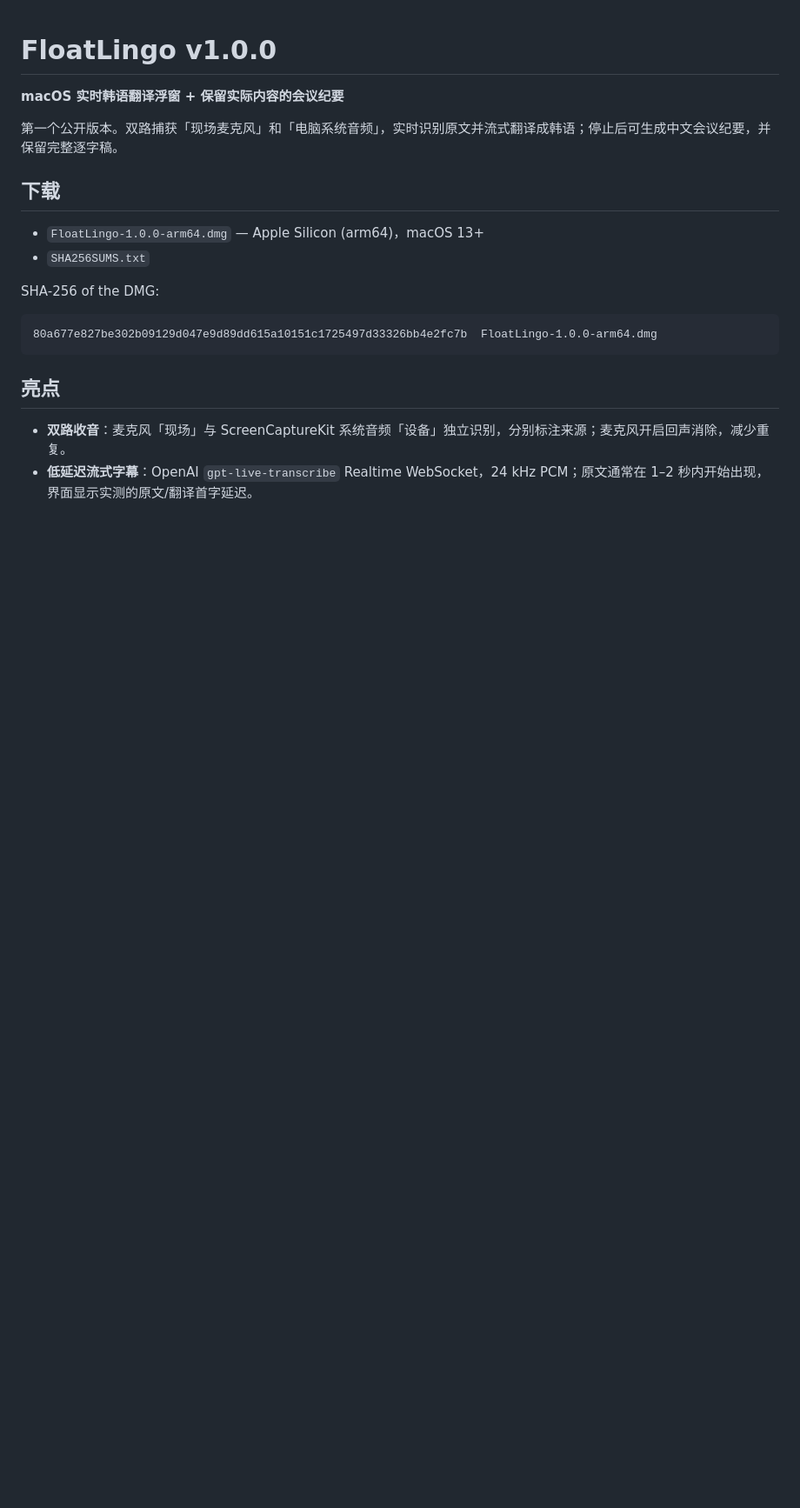
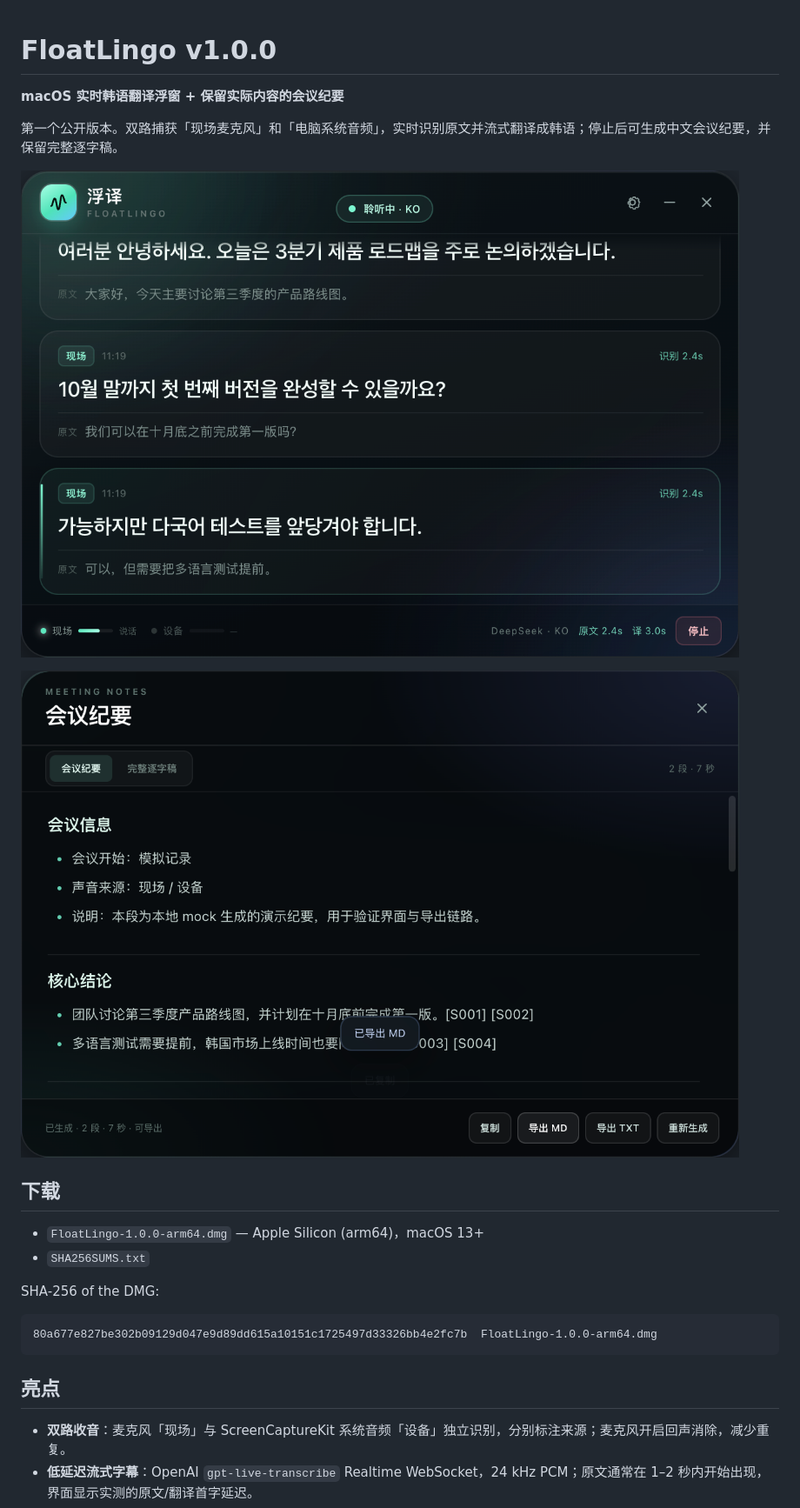
Before and after one commit to iris-pc/floatlingo, a Markdown page: docs/RELEASE_NOTES_v1.0.0.md, the part around the change. Shown at 87% size. GitHub-like rendering; blank space fills up the shorter version.

Commit message:
docs: add release screenshots

```diff
--- a/docs/RELEASE_NOTES_v1.0.0.md
+++ b/docs/RELEASE_NOTES_v1.0.0.md
@@ -3,6 +3,10 @@
 **macOS 实时韩语翻译浮窗 + 保留实际内容的会议纪要**
 
 第一个公开版本。双路捕获「现场麦克风」和「电脑系统音频」，实时识别原文并流式翻译成韩语；停止后可生成中文会议纪要，并保留完整逐字稿。
+
+![实时韩语字幕](https://raw.githubusercontent.com/iris-pc/floatlingo/main/docs/screenshot-live.png)
+
+![会议纪要](https://raw.githubusercontent.com/iris-pc/floatlingo/main/docs/screenshot-minutes.png)
 
 ## 下载
 
```
